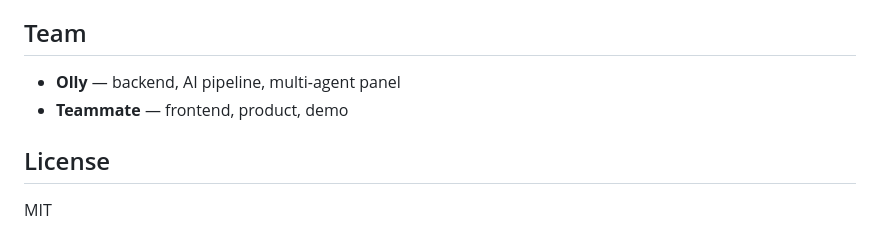
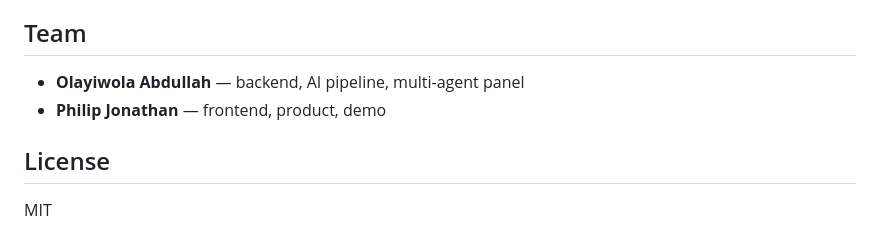
Before and after one commit to olly-techie/leon-ai, a Markdown page: README.md, the part around the change. GitHub-like rendering.

Commit message:
Update team names: Olayiwola Abdullah, Philip Jonathan

```diff
--- a/README.md
+++ b/README.md
@@ -137,8 +137,8 @@ All `/api/upload`, `/api/session/*` routes require `Authorization: Bearer <token
 
 ## Team
 
-- **Olly** — backend, AI pipeline, multi-agent panel
-- **Teammate** — frontend, product, demo
+- **Olayiwola Abdullah** — backend, AI pipeline, multi-agent panel
+- **Philip Jonathan** — frontend, product, demo
 
 ## License
 
```
Also changed, not shown: project-idea.md (+2 -2 lines).
